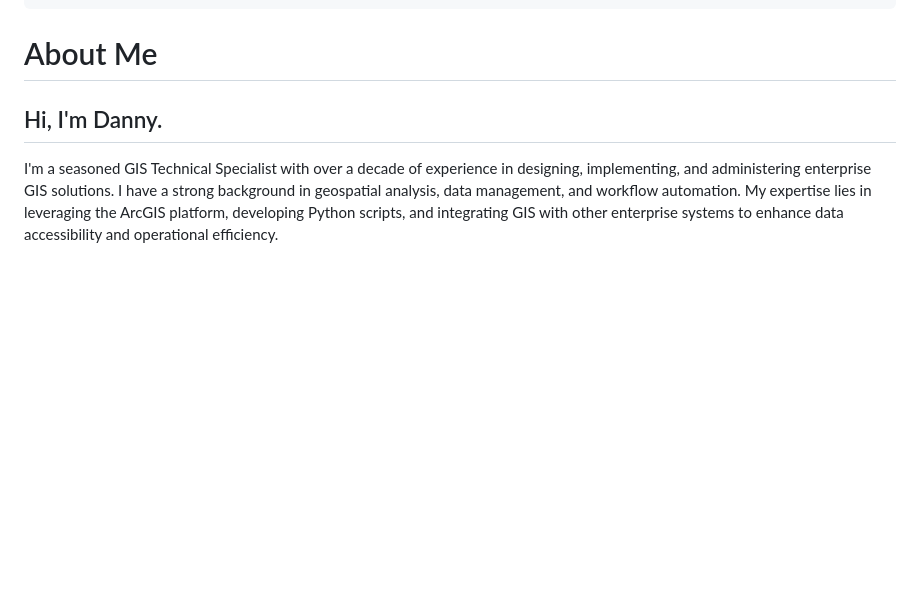
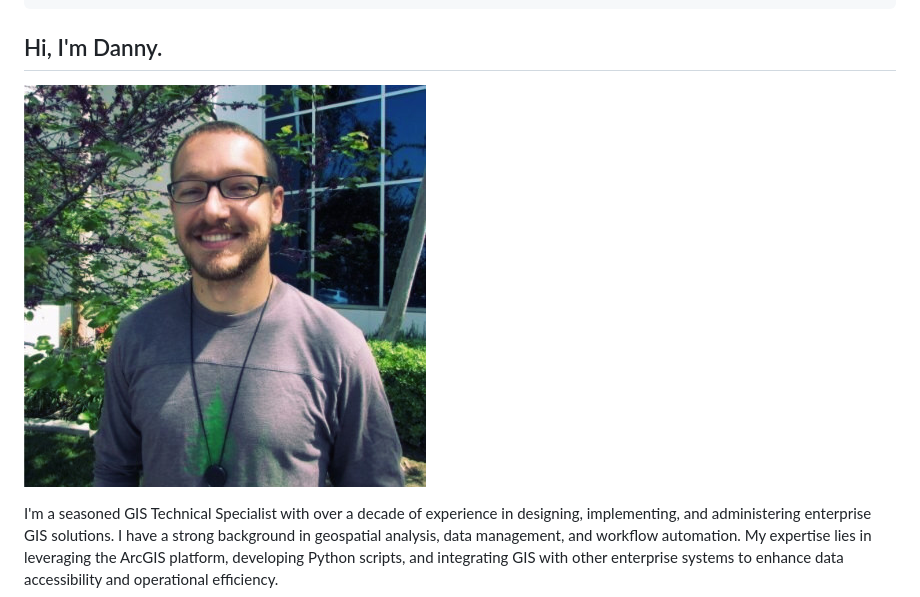
Before and after one commit to danmaps/danmaps.github.io, a Markdown page: about-me.md, the part around the change printed below. GitHub-like rendering; pictures changed too: static/images/danny.jpg (added); blank space fills up the shorter version.

Commit message:
images just work?

```diff
--- a/posts/about-me.md
+++ b/about-me.md
@@ -5,9 +5,9 @@ tags:
 title: About me
 ---
 
-# About Me
+## Hi, I'm Danny.
 
-## Hi, I'm Danny.
+![Danny McVey](static/images/danny.jpg)
 
 I'm a seasoned GIS Technical Specialist with over a decade of experience in designing, implementing, and administering enterprise GIS solutions. I have a strong background in geospatial analysis, data management, and workflow automation. My expertise lies in leveraging the ArcGIS platform, developing Python scripts, and integrating GIS with other enterprise systems to enhance data accessibility and operational efficiency.
 
```
Also changed, not shown: other parts of about-me.md (+1 -1 lines), 5 other files.
